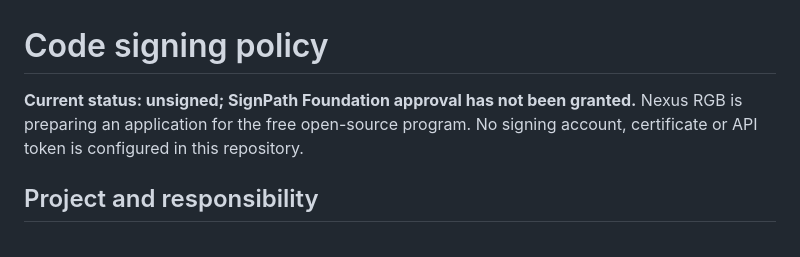
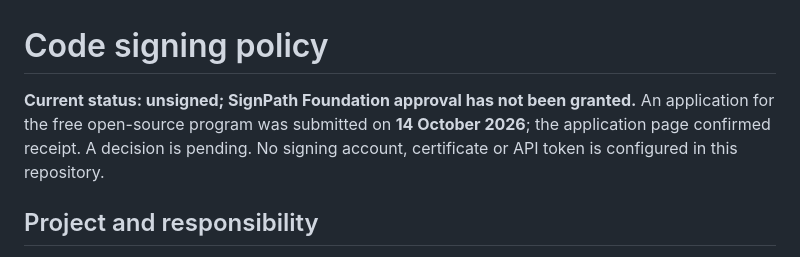
Before and after one commit to JonJonGf/nexus-rgb, a Markdown page: docs/SIGNING.md, the part around the change. GitHub-like rendering.

Commit message:
Record submitted SignPath application with approval pending

```diff
--- a/docs/SIGNING.md
+++ b/docs/SIGNING.md
@@ -1,6 +1,6 @@
 # Code signing policy
 
-**Current status: unsigned; SignPath Foundation approval has not been granted.** Nexus RGB is preparing an application for the free open-source program. No signing account, certificate or API token is configured in this repository.
+**Current status: unsigned; SignPath Foundation approval has not been granted.** An application for the free open-source program was submitted on **14 October 2026**; the application page confirmed receipt. A decision is pending. No signing account, certificate or API token is configured in this repository.
 
 ## Project and responsibility
 
```
Also changed, not shown: docs/ASSINATURA.md (+1 -1 lines).
